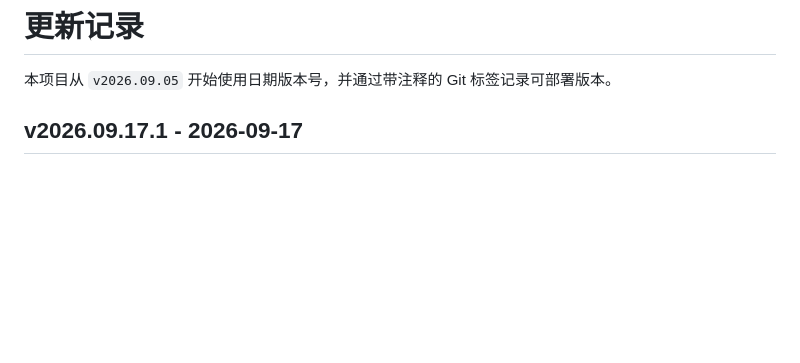
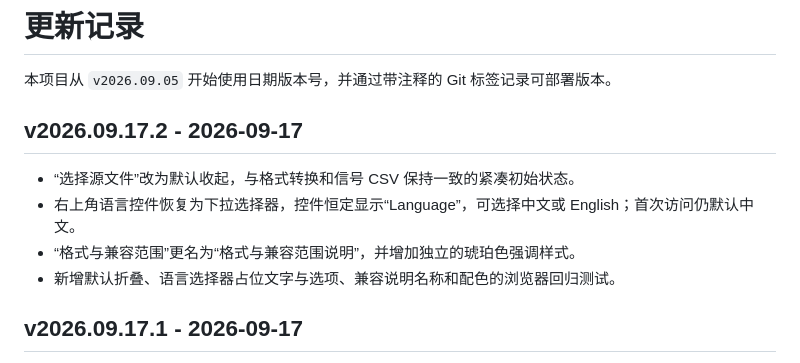
Before and after one commit to Wang106/CANAnalysis, a Markdown page: CHANGELOG.md, the part around the change. Rendered like a GitHub page; blank space fills up the shorter version.

Commit message:
docs: document v2026.09.17.2

```diff
--- a/CHANGELOG.md
+++ b/CHANGELOG.md
@@ -1,6 +1,13 @@
 # 更新记录
 
 本项目从 `v2026.09.05` 开始使用日期版本号，并通过带注释的 Git 标签记录可部署版本。
+
+## v2026.09.17.2 - 2026-09-17
+
+- “选择源文件”改为默认收起，与格式转换和信号 CSV 保持一致的紧凑初始状态。
+- 右上角语言控件恢复为下拉选择器，控件恒定显示“Language”，可选择中文或 English；首次访问仍默认中文。
+- “格式与兼容范围”更名为“格式与兼容范围说明”，并增加独立的琥珀色强调样式。
+- 新增默认折叠、语言选择器占位文字与选项、兼容说明名称和配色的浏览器回归测试。
 
 ## v2026.09.17.1 - 2026-09-17
 
```
